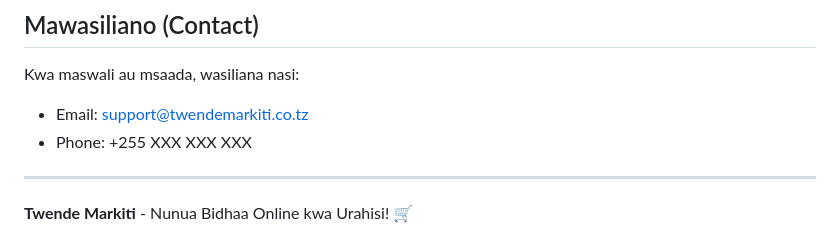
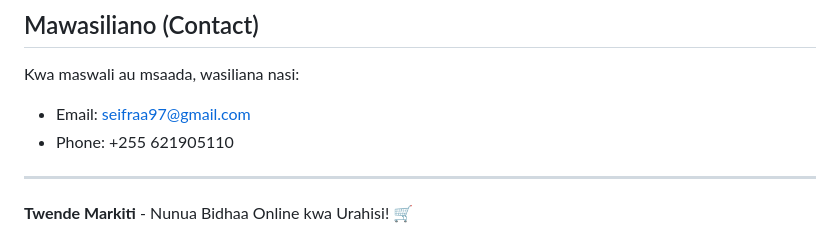
Before and after one commit to siefraa/markiti, a Markdown page: README.md, the part around the change. GitHub-like rendering.

```diff
--- a/README.md
+++ b/README.md
@@ -197,8 +197,8 @@ MIT License
 ## Mawasiliano (Contact)
 
 Kwa maswali au msaada, wasiliana nasi:
-- Email: support@twendemarkiti.co.tz
-- Phone: +255 XXX XXX XXX
+- Email: seifraa97@gmail.com
+- Phone: +255 621905110
 
 ---
 
```
